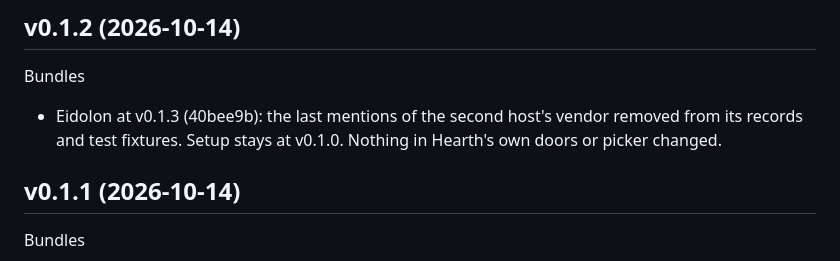
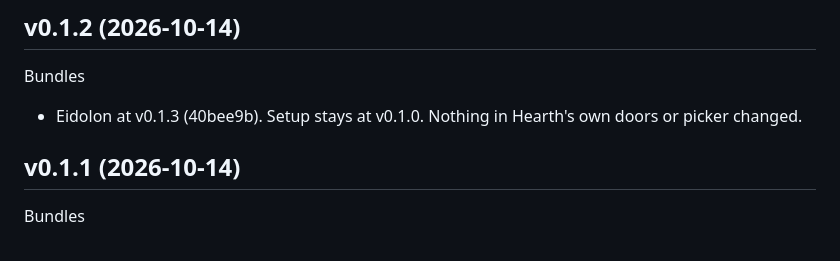
Before and after one commit to eidolonofficial/Hearth, a Markdown page: CHANGELOG.md, the part around the change. Drawn GitHub-style.

Commit message:
docs: v0.1.2 changelog wording
Co-Authored-By: Claude Mythos 5.1 <noreply@anthropic.com>

```diff
--- a/CHANGELOG.md
+++ b/CHANGELOG.md
@@ -4,8 +4,7 @@
 
 Bundles
 
-- Eidolon at v0.1.3 (40bee9b): the last mentions of the second host's vendor removed from its
-  records and test fixtures. Setup stays at v0.1.0. Nothing in Hearth's own doors or picker changed.
+- Eidolon at v0.1.3 (40bee9b). Setup stays at v0.1.0. Nothing in Hearth's own doors or picker changed.
 
 ## v0.1.1 (2026-10-14)
 
```
